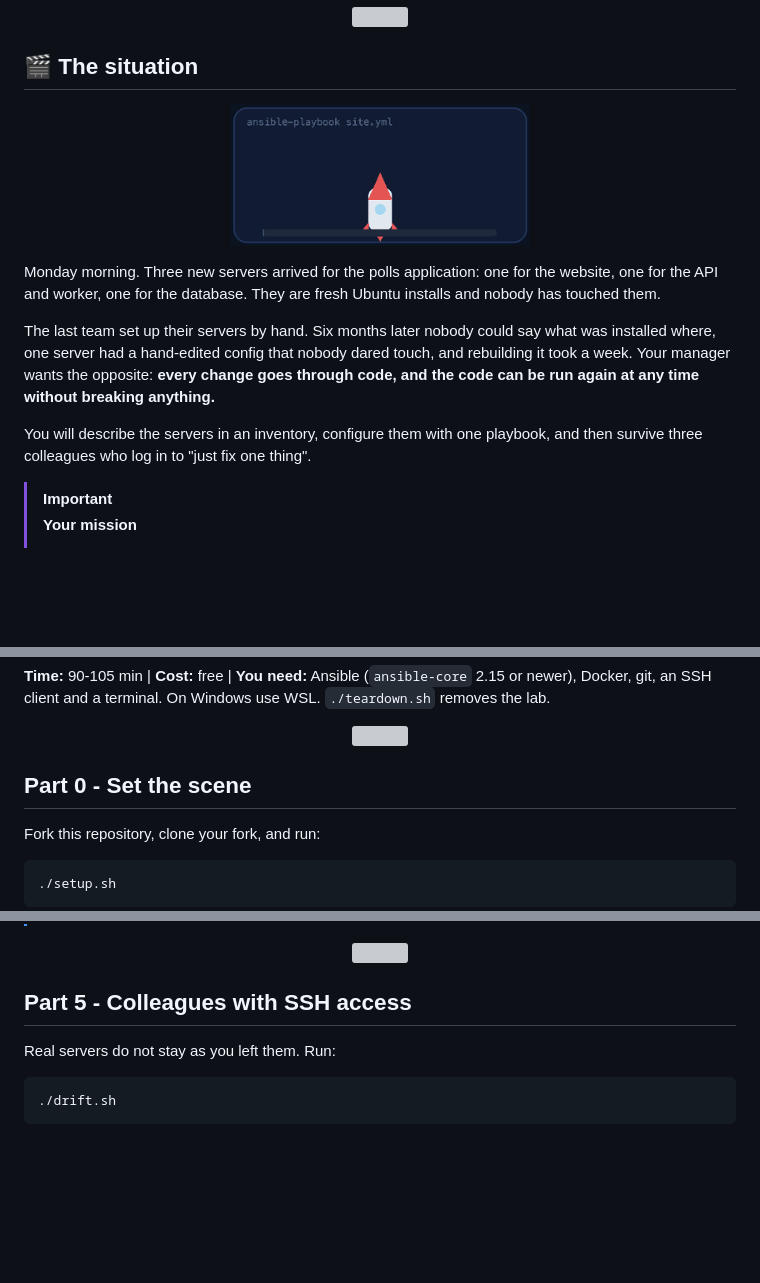
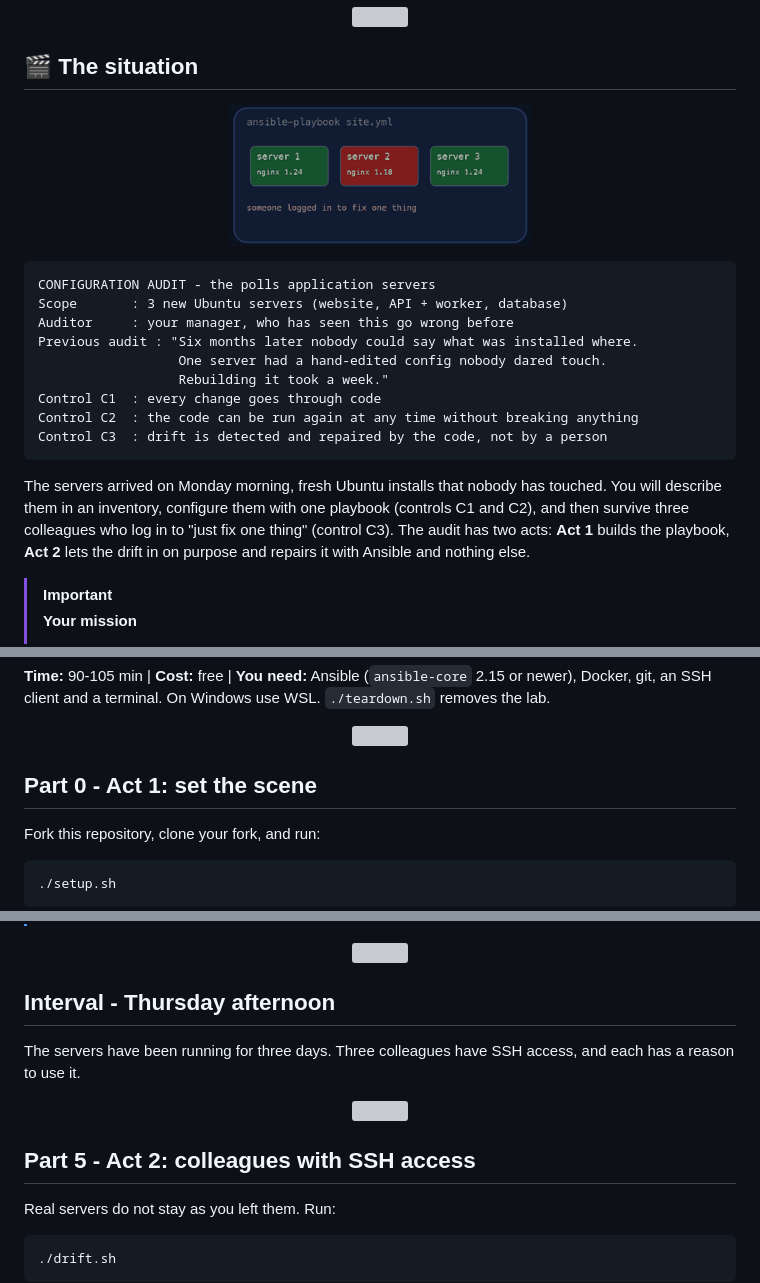
Before and after one commit to professordiogodev/devops-lab-ansible-first-playbook, a Markdown page: README.md, 3 parts joined by grey strips. GitHub-like rendering; pictures changed too: assets/gifs/situation.gif; blank space fills up the shorter version; grey boxes are pictures that could not be loaded.

Commit message:
Lab: ansible-first-playbook

````diff
--- a/README.md
+++ b/README.md
@@ -26,9 +26,17 @@
 
-Monday morning. Three new servers arrived for the polls application: one for the website, one for the API and worker, one for the database. They are fresh Ubuntu installs and nobody has touched them.
+```text
+CONFIGURATION AUDIT - the polls application servers
+Scope       : 3 new Ubuntu servers (website, API + worker, database)
+Auditor     : your manager, who has seen this go wrong before
+Previous audit : "Six months later nobody could say what was installed where.
+                  One server had a hand-edited config nobody dared touch.
+                  Rebuilding it took a week."
+Control C1  : every change goes through code
+Control C2  : the code can be run again at any time without breaking anything
+Control C3  : drift is detected and repaired by the code, not by a person
+```
 
-The last team set up their servers by hand. Six months later nobody could say what was installed where, one server had a hand-edited config that nobody dared touch, and rebuilding it took a week. Your manager wants the opposite: **every change goes through code, and the code can be run again at any time without breaking anything.**
-
-You will describe the servers in an inventory, configure them with one playbook, and then survive three colleagues who log in to "just fix one thing".
+The servers arrived on Monday morning, fresh Ubuntu installs that nobody has touched. You will describe them in an inventory, configure them with one playbook (controls C1 and C2), and then survive three colleagues who log in to "just fix one thing" (control C3). The audit has two acts: **Act 1** builds the playbook, **Act 2** lets the drift in on purpose and repairs it with Ansible and nothing else.
 
 > [!IMPORTANT]
 > **Your mission**
@@ -42,7 +50,7 @@ You will describe the servers in an inventory, configure them with one playbook,
 
 <p align="center"><img src="assets/divider.svg" alt="" width="100%"></p>
 
-## Part 0 - Set the scene
+## Part 0 - Act 1: set the scene
 
 Fork this repository, clone your fork, and run:
 
@@ -178,7 +186,13 @@ You should see Pollie's page and your `X-Served-By` header. Open it in a browser
 
 <p align="center"><img src="assets/divider.svg" alt="" width="100%"></p>
 
-## Part 5 - Colleagues with SSH access
+## Interval - Thursday afternoon
+
+The servers have been running for three days. Three colleagues have SSH access, and each has a reason to use it.
+
+<p align="center"><img src="assets/divider.svg" alt="" width="100%"></p>
+
+## Part 5 - Act 2: colleagues with SSH access
 
 Real servers do not stay as you left them. Run:
 
````
Also changed, not shown: other parts of README.md (+4 -4 lines), LAB.md (+20 -6 lines).
